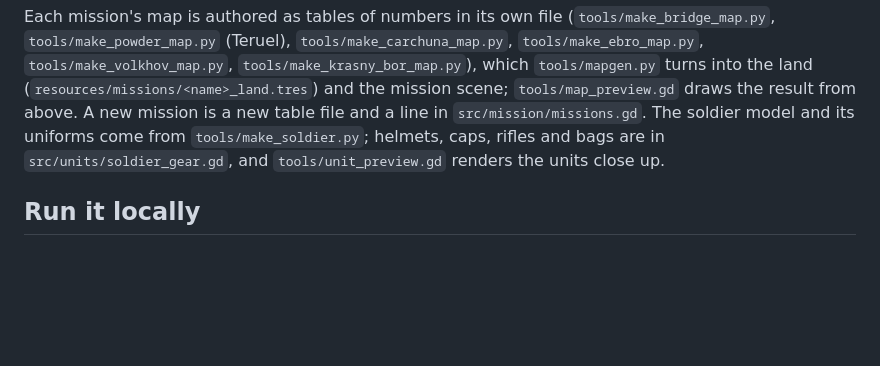
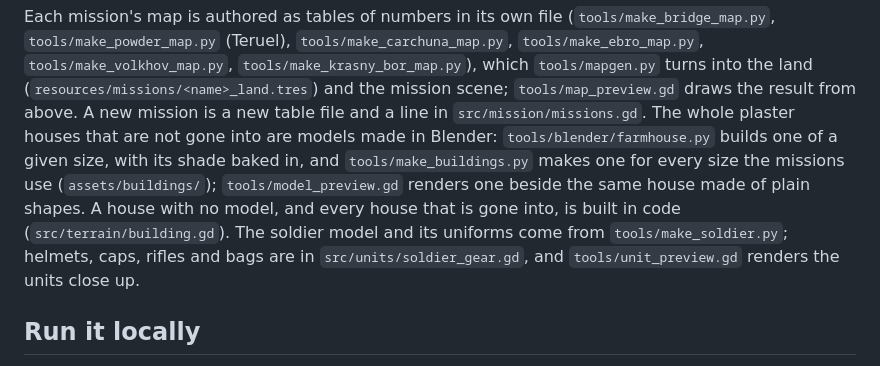
Before and after one commit to manuel-palacio/sierra-roja, a Markdown page: README.md, the part around one of its changes. GitHub-like rendering; blank space fills up the shorter version.

```diff
--- a/README.md
+++ b/README.md
@@ -99,7 +108,11 @@ Each mission's map is authored as tables of numbers in its own file (`tools/make
 `tools/make_volkhov_map.py`, `tools/make_krasny_bor_map.py`), which `tools/mapgen.py` turns into the land
 (`resources/missions/<name>_land.tres`) and the mission scene; `tools/map_preview.gd` draws the
 result from above. A new mission is a new table file and a line in `src/mission/missions.gd`. The
-soldier model and its uniforms come from `tools/make_soldier.py`; helmets, caps, rifles and bags
+whole plaster houses that are not gone into are models made in Blender: `tools/blender/farmhouse.py`
+builds one of a given size, with its shade baked in, and `tools/make_buildings.py` makes one for every size
+the missions use (`assets/buildings/`); `tools/model_preview.gd` renders one beside the same house made of
+plain shapes. A house with no model, and every house that is gone into, is built in code (`src/terrain/building.gd`).
+The soldier model and its uniforms come from `tools/make_soldier.py`; helmets, caps, rifles and bags
 are in `src/units/soldier_gear.gd`, and `tools/unit_preview.gd` renders the units close up.
 
 ## Run it locally
```
Also changed, not shown: other parts of README.md (+9 -0 lines), docs/screenshots/ebro.jpg (added), docs/screenshots/map.jpg (added), docs/screenshots/play.jpg (added), docs/screenshots/teruel.jpg (added), docs/screenshots/title.jpg (added), 1 other file.
